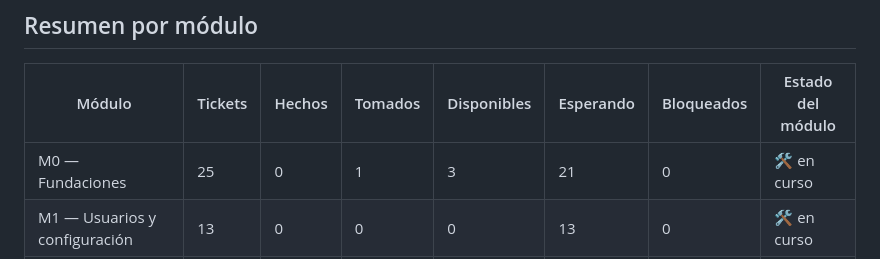
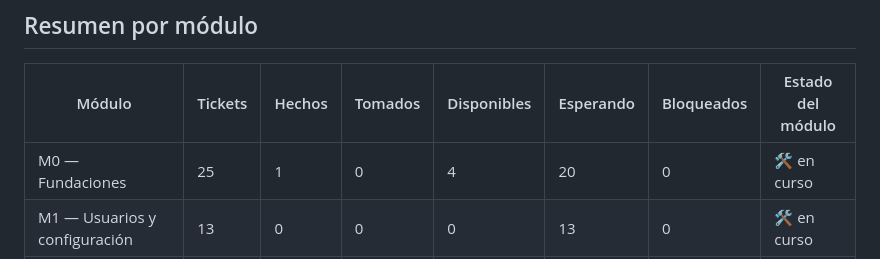
Before and after one commit to FranLuciano04/Vault-Rumbo, a Markdown page: 06-Desarrollo/Grafo de tickets.md, the part around one of its changes. Drawn GitHub-style.

Commit message:
tickets: grafo actualizado

```diff
--- a/06-Desarrollo/Grafo de tickets.md
+++ b/06-Desarrollo/Grafo de tickets.md
@@ -14,7 +14,7 @@ tags:: #tipo/referencia
 
 | Módulo | Tickets | Hechos | Tomados | Disponibles | Esperando | Bloqueados | Estado del módulo |
 |---|---|---|---|---|---|---|---|
-| M0 — Fundaciones | 25 | 0 | 1 | 3 | 21 | 0 | 🛠️ en curso |
+| M0 — Fundaciones | 25 | 1 | 0 | 4 | 20 | 0 | 🛠️ en curso |
 | M1 — Usuarios y configuración | 13 | 0 | 0 | 0 | 13 | 0 | 🛠️ en curso |
 | M2 — Clientes | 11 | 0 | 0 | 0 | 11 | 0 | 🛠️ en curso |
 | M3 — Alertas | 11 | 0 | 0 | 0 | 11 | 0 | 🛠️ en curso |
```
Also changed, not shown: other parts of 06-Desarrollo/Grafo de tickets.md (+2 -2 lines).
